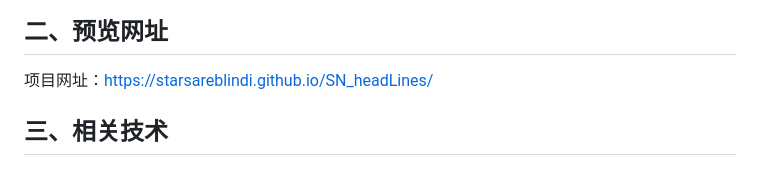
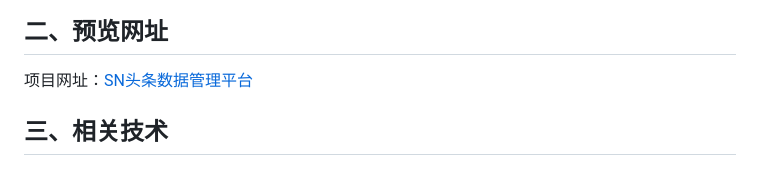
Before and after one commit to StarsAreBlindI/SN_headLines, a Markdown page: README.md, the part around the change. GitHub-like rendering.

```diff
--- a/README.md
+++ b/README.md
@@ -6,7 +6,7 @@
 ![](./img/2.png)
 
 ## 二、预览网址
-项目网址：https://starsareblindi.github.io/SN_headLines/
+项目网址：[SN头条数据管理平台](https://starsareblindi.github.io/SN_headLines)
 
 ## 三、相关技术
 ### 1.基于Bootstrap搭建网站标签和样式
```
